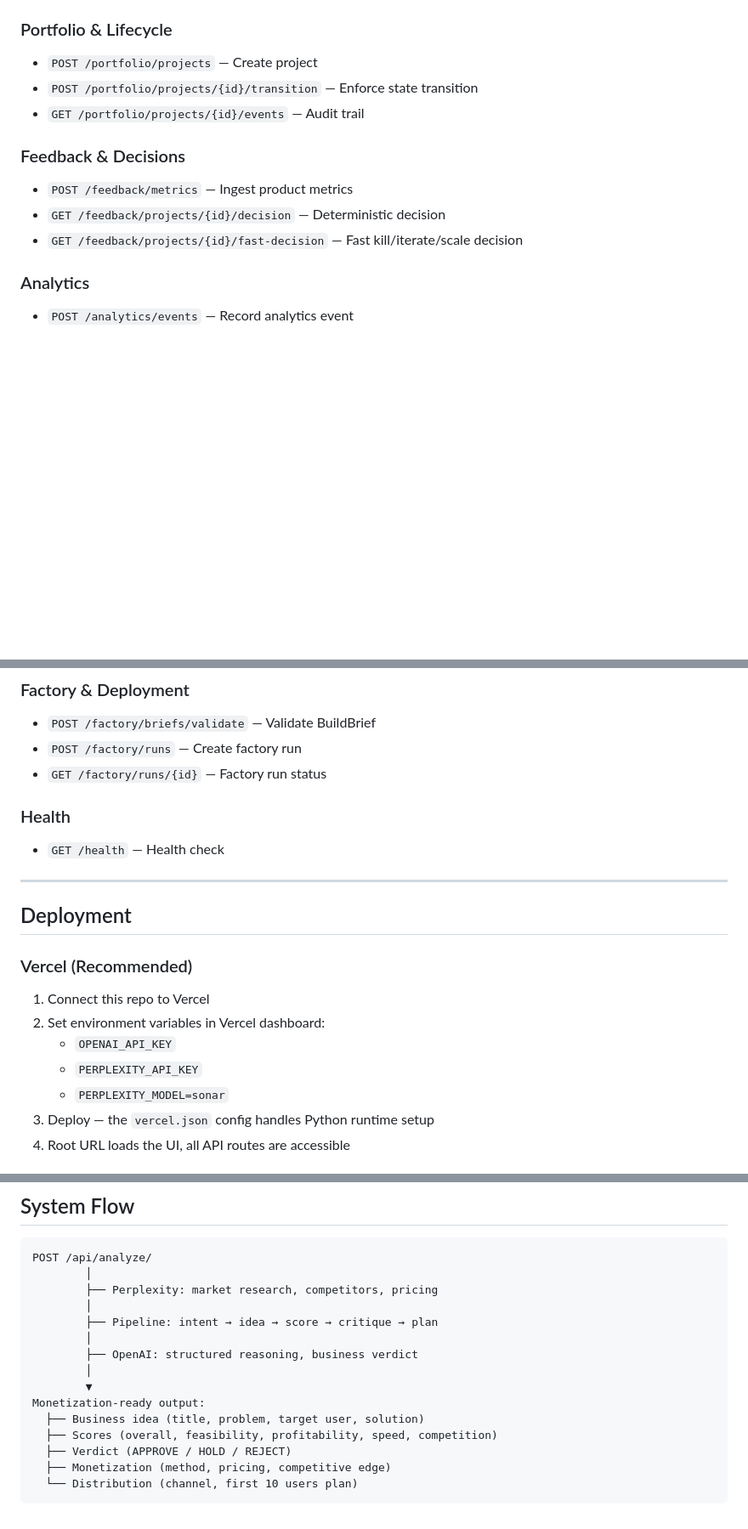
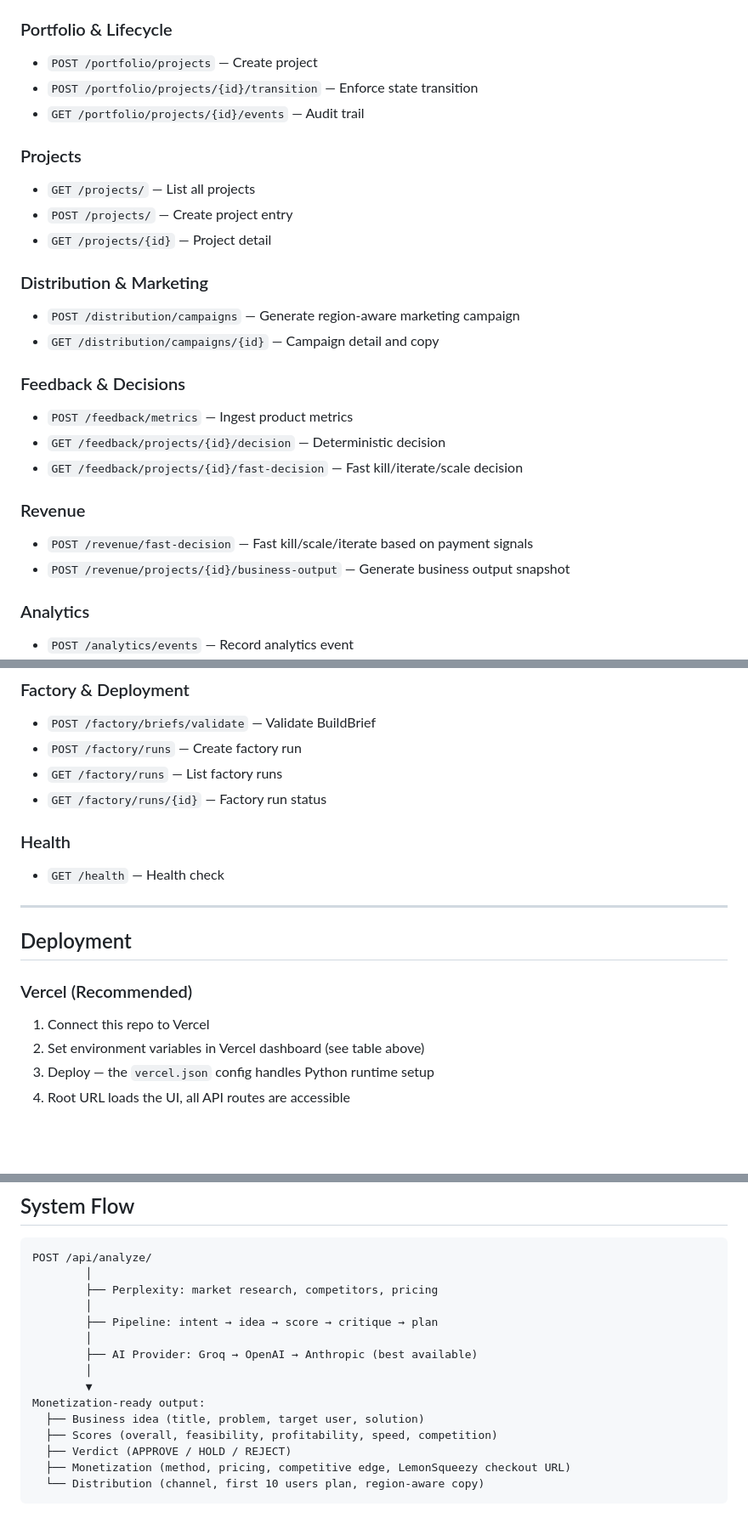
Before and after one commit to ismaelloveexcel/aidan-managing-director, a Markdown page: README.md, 3 parts joined by grey strips. Shown at 85% size. GitHub-like rendering; blank space fills up the shorter version.

````diff
--- a/README.md
+++ b/README.md
@@ -152,10 +204,23 @@ Copy `.env.example` to `.env` and fill in your values:
 - `POST /portfolio/projects/{id}/transition` — Enforce state transition
 - `GET /portfolio/projects/{id}/events` — Audit trail
 
+### Projects
+- `GET /projects/` — List all projects
+- `POST /projects/` — Create project entry
+- `GET /projects/{id}` — Project detail
+
+### Distribution & Marketing
+- `POST /distribution/campaigns` — Generate region-aware marketing campaign
+- `GET /distribution/campaigns/{id}` — Campaign detail and copy
+
 ### Feedback & Decisions
 - `POST /feedback/metrics` — Ingest product metrics
 - `GET /feedback/projects/{id}/decision` — Deterministic decision
 - `GET /feedback/projects/{id}/fast-decision` — Fast kill/iterate/scale decision
+
+### Revenue
+- `POST /revenue/fast-decision` — Fast kill/scale/iterate based on payment signals
+- `POST /revenue/projects/{id}/business-output` — Generate business output snapshot
 
 ### Analytics
 - `POST /analytics/events` — Record analytics event
@@ -175,6 +240,7 @@ Copy `.env.example` to `.env` and fill in your values:
 ### Factory & Deployment
 - `POST /factory/briefs/validate` — Validate BuildBrief
 - `POST /factory/runs` — Create factory run
+- `GET /factory/runs` — List factory runs
 - `GET /factory/runs/{id}` — Factory run status
 
 ### Health
@@ -187,10 +253,7 @@ Copy `.env.example` to `.env` and fill in your values:
 ### Vercel (Recommended)
 
 1. Connect this repo to Vercel
-2. Set environment variables in Vercel dashboard:
-   - `OPENAI_API_KEY`
-   - `PERPLEXITY_API_KEY`
-   - `PERPLEXITY_MODEL=sonar`
+2. Set environment variables in Vercel dashboard (see table above)
 3. Deploy — the `vercel.json` config handles Python runtime setup
 4. Root URL loads the UI, all API routes are accessible
 
@@ -235,13 +299,13 @@ POST /api/analyze/
         │
         ├── Pipeline: intent → idea → score → critique → plan
         │
-        ├── OpenAI: structured reasoning, business verdict
+        ├── AI Provider: Groq → OpenAI → Anthropic (best available)
         │
         ▼
 Monetization-ready output:
   ├── Business idea (title, problem, target user, solution)
   ├── Scores (overall, feasibility, profitability, speed, competition)
   ├── Verdict (APPROVE / HOLD / REJECT)
-  ├── Monetization (method, pricing, competitive edge)
-  └── Distribution (channel, first 10 users plan)
+  ├── Monetization (method, pricing, competitive edge, LemonSqueezy checkout URL)
+  └── Distribution (channel, first 10 users plan, region-aware copy)
 ```
````
Also changed, not shown: other parts of README.md (+84 -31 lines).
